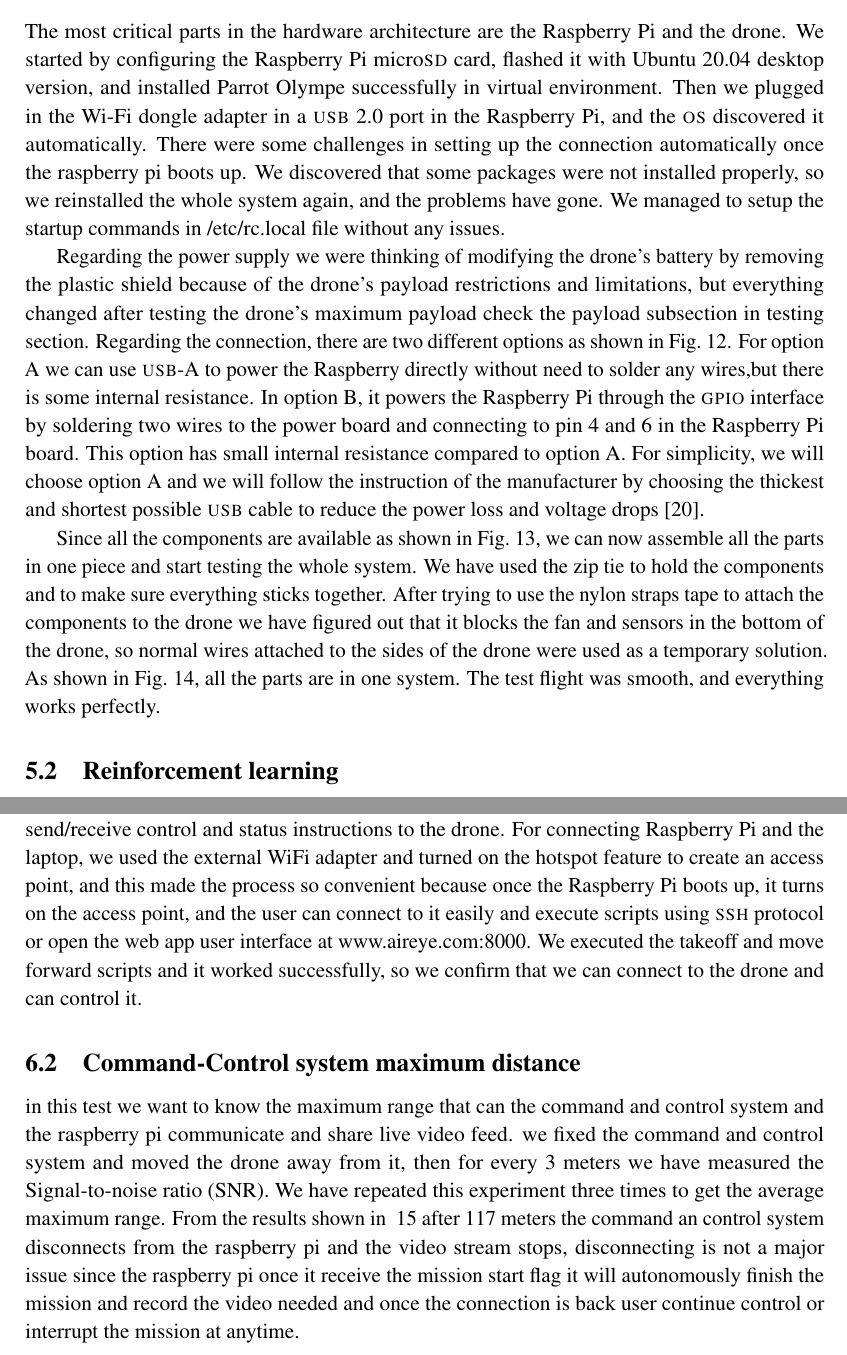
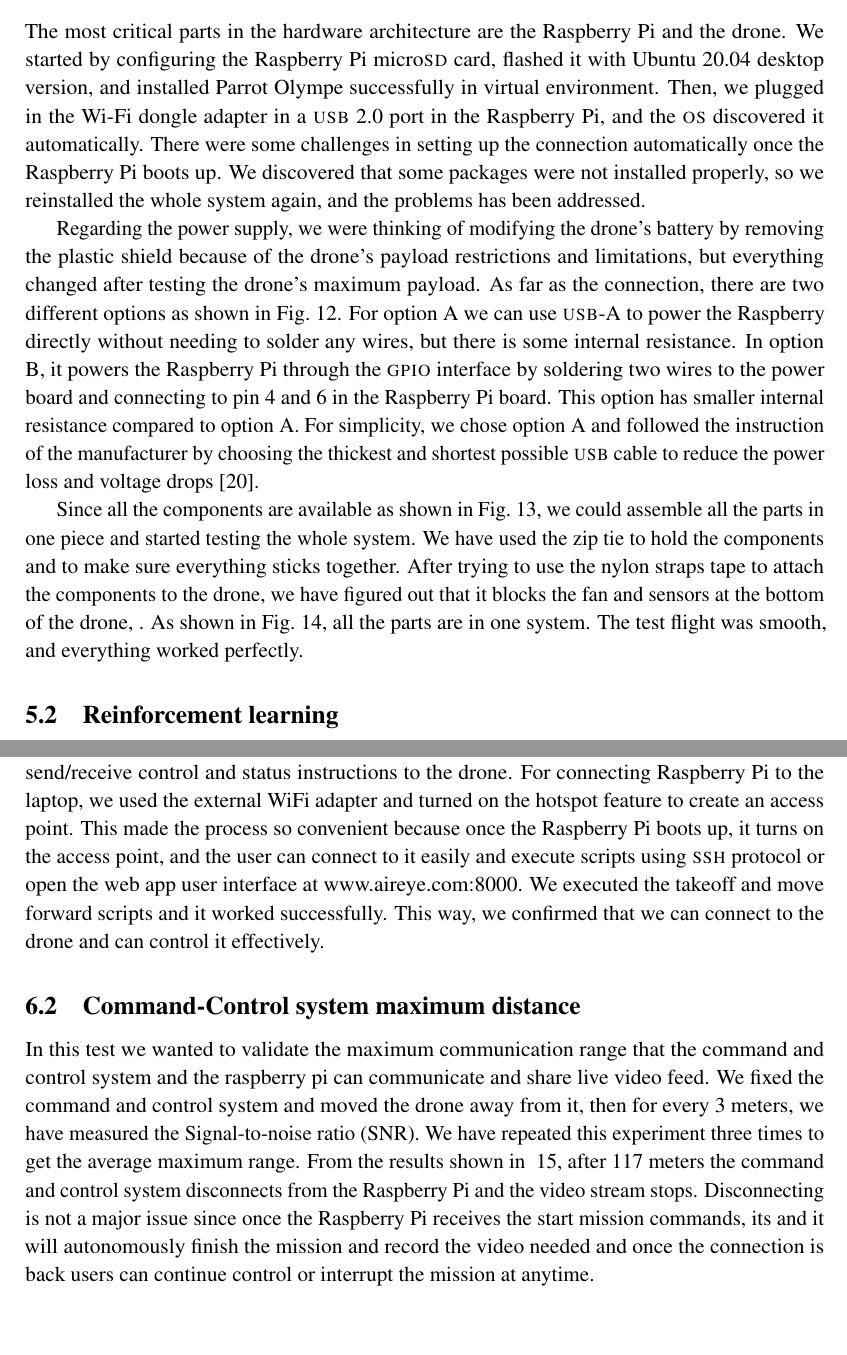
Before and after one commit to danielizham/dp-report, a LaTeX document (main.tex, which reads sections/implementation.tex, sections/testing.tex): two parts of pages 34 and 39 of 58, joined at a grey line, cut so that both start at the same text, the shorter picture padded with empty space. Compiled offline with pdfLaTeX.

Commit message:
writing-lab fixes

```diff
--- a/sections/implementation.tex
+++ b/sections/implementation.tex
@@ -44,29 +44,29 @@ architecture are the Raspberry Pi and the drone.
 We started by configuring the Raspberry Pi micro\textsc{sd} card,
 flashed it with Ubuntu 20.04 desktop version,
 and installed Parrot Olympe successfully in virtual environment.
-Then we plugged in the Wi-Fi dongle adapter
+Then, we plugged in the Wi-Fi dongle adapter
 in a \textsc{usb}~2.0 port in the Raspberry Pi,
 and the \textsc{os} discovered it automatically.
 There were some challenges in setting up the connection automatically
-once the raspberry pi boots up. We discovered that some packages were not installed properly,
-so we reinstalled the whole system again, and the problems have gone.
-We managed to setup the startup commands in /etc/rc.local file without any issues.
+once the Raspberry Pi boots up. We discovered that some packages were not installed properly,
+so we reinstalled the whole system again, and the problems has been addressed.
 
-Regarding the power supply we were thinking
+
+Regarding the power supply, we were thinking
 of modifying the drone's battery by removing the
 plastic shield because of the drone's payload restrictions
 and limitations, but everything changed after testing
-the drone's maximum payload check the payload subsection in testing section.
-Regarding the connection, there are
+the drone's maximum payload.
+As far as the connection, there are
 two different options as shown in \cref{fig:connection}.
 For option A we can use \textsc{usb}-A to power the Raspberry directly
-without need to solder any wires,but there is some internal resistance.
+without needing to solder any wires, but there is some internal resistance.
 In option B, it powers the Raspberry Pi through the \textsc{gpio}
 interface by soldering two wires to the power board and
 connecting to pin 4 and 6 in the Raspberry Pi board.
-This option has small internal resistance compared to option A.
-For simplicity, we will choose option A and we will
-follow the instruction of the manufacturer by choosing
+This option has smaller internal resistance compared to option A.
+For simplicity, we chose option A and
+followed the instruction of the manufacturer by choosing
 the thickest and shortest possible \textsc{usb} cable to reduce
 the power loss and voltage drops~\cite{makerfocus}.
 
@@ -78,17 +78,16 @@ the power loss and voltage drops~\cite{makerfocus}.
 \end{figure}
 
 Since all the components are available as shown
-in \cref{fig:components}, we can now assemble
-all the parts in one piece and start testing the whole system.
+in \cref{fig:components}, we could assemble
+all the parts in one piece and started testing the whole system.
 We have used the zip tie to hold the components and to
 make sure everything sticks together. After trying to use the
-nylon straps tape to attach the components to the drone
+nylon straps tape to attach the components to the drone,
 we have figured out that it blocks the fan
-and sensors in the bottom of the drone,
-so normal wires attached to the sides of the drone were
-used as a temporary solution. As shown in
+and sensors at the bottom of the drone,
+. As shown in
 \cref{fig:full-hardware}, all the parts are in one system.
-The test flight was smooth, and everything works perfectly.
+The test flight was smooth, and everything worked perfectly.
 
 \begin{figure}[p]
 	\centering
--- a/sections/testing.tex
+++ b/sections/testing.tex
@@ -170,33 +170,33 @@
 
 We have connected the
 Raspberry Pi to the drone using built-in WiFi
-to allow Raspberry to send/receive control and status
+to allow the Raspberry to send/receive control and status
 instructions to the drone.
-For connecting Raspberry Pi and the laptop,
+For connecting Raspberry Pi to the laptop,
 we used the external WiFi adapter and turned
-on the hotspot feature to create an access point,
-and this made the process so convenient because
+on the hotspot feature to create an access point.
+This made the process so convenient because
 once the Raspberry Pi boots up, it turns on the
 access point, and the user can connect to it
 easily and execute scripts using \textsc{ssh}
 protocol or open the web app user interface
 at www.aireye.com:8000. We executed the takeoff
-and move forward scripts and it worked successfully, so
-we confirm that we can connect to the drone and can control it.
+and move forward scripts and it worked successfully.
+This way, we confirmed that we can connect to the drone and can control it effectively.
 
 \subsection{Command-Control system maximum distance}
 
-in this test we want to know the maximum range that can
-the command and control system and the raspberry pi communicate
-and share live video feed. we fixed the command and control system and moved
-the drone away from it, then for every 3 meters we have measured the Signal-to-noise ratio (SNR).
+In this test we wanted to validate the maximum communication range that
+the command and control system and the raspberry pi can communicate
+and share live video feed. We fixed the command and control system and moved
+the drone away from it, then for every 3 meters, we have measured the Signal-to-noise ratio (SNR).
 We have repeated this experiment three times to get the average maximum range.
-From the results shown in ~\ref{fig:snr-vs-distance} after 117 meters
-the command an control system disconnects from the raspberry pi
-and the video stream stops, disconnecting is not a major issue
-since the raspberry pi once it receive the mission start
-flag it will autonomously finish the mission and record the video needed
-and once the connection is back user continue control or interrupt the mission
+From the results shown in ~\ref{fig:snr-vs-distance}, after 117 meters
+the command and control system disconnects from the Raspberry Pi
+and the video stream stops. Disconnecting is not a major issue
+since once the Raspberry Pi receives the start mission commands, its
+and it will autonomously finish the mission and record the video needed
+and once the connection is back users can continue control or interrupt the mission
 at anytime.
 
 \begin{figure}[!t]
```
Also changed, not shown: sections/design.tex (+20 -20 lines), sections/testing.tex (58 more changed lines).
